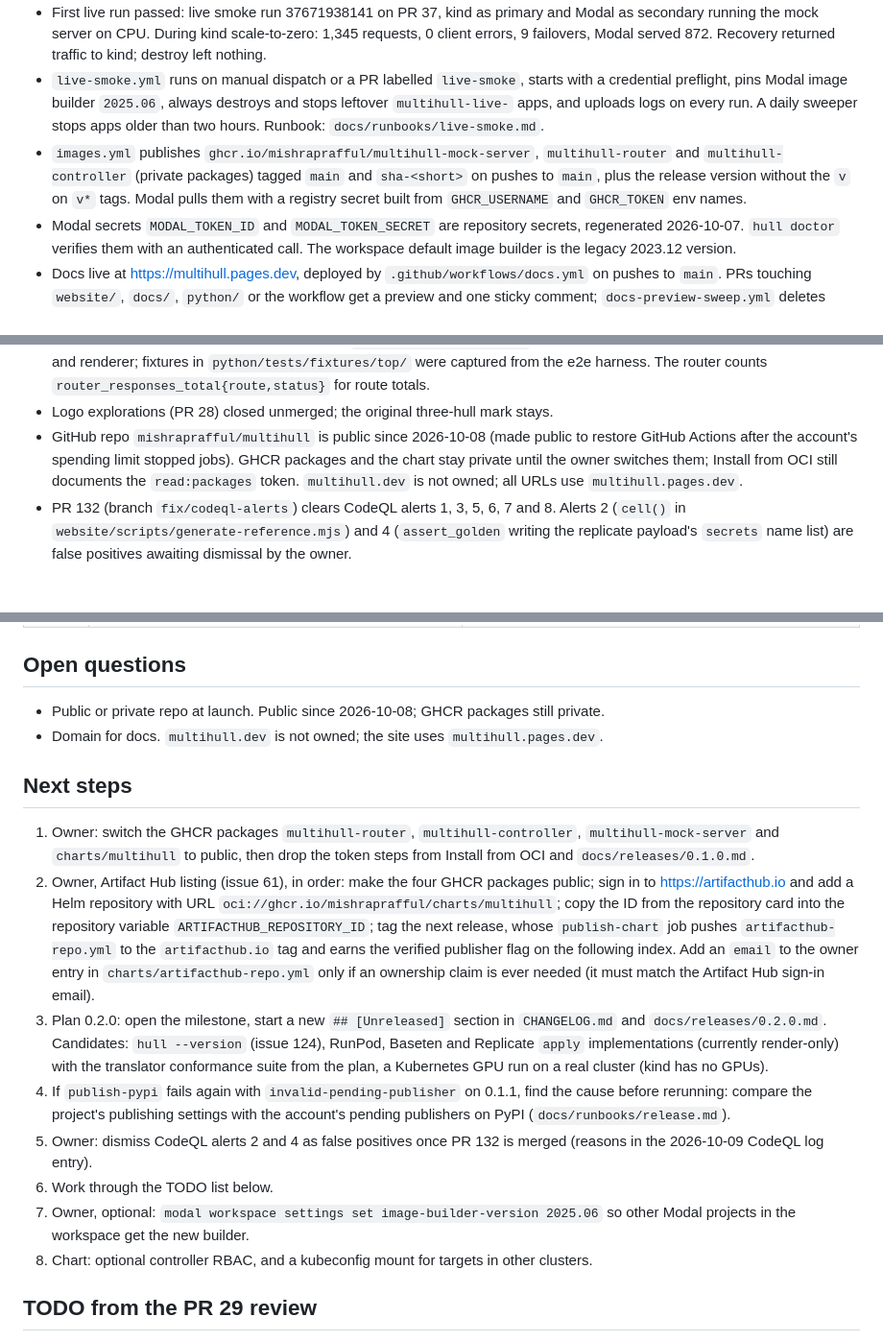
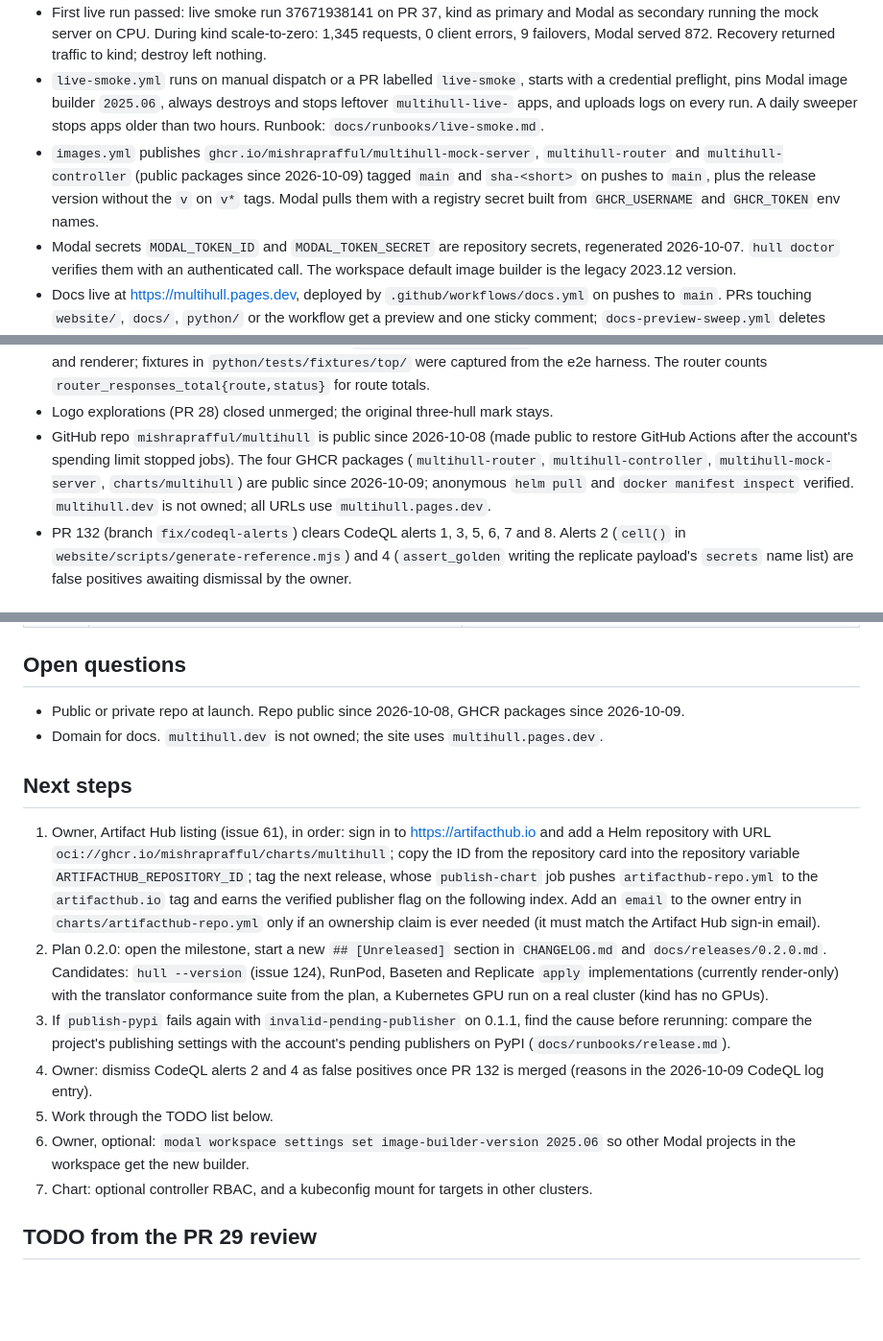
Before and after one commit to mishraprafful/multihull, a Markdown page: docs/handover.md, 3 parts joined by grey strips. Shown at 96% size. GitHub-like rendering; blank space fills up the shorter version.

Commit message:
docs(handover): record the public GHCR packages and drop the token next step

```diff
--- a/docs/handover.md
+++ b/docs/handover.md
@@ -15,7 +15,7 @@ Rules for entries
 - Merged to `main`: plan, scaffold, CI, controller, SDK and router core (PRs 1 to 8); docs site, contributing guide and docs refresh (16, 21, 26, 27); mock server, docker provider and local e2e harness (23 to 25); router gaps and live-run blocker fixes (29, 30); kind in CI, GHCR images and the live smoke workflow (31); pages.dev homepages (32); probe masking fixes (33); Node 24 actions (34); queue pressure fix and stable e2e waits (35); runner pin (36); Modal credential checks and pinned image builder (37).
 - First live run passed: live smoke run 37671938141 on PR 37, kind as primary and Modal as secondary running the mock server on CPU. During kind scale-to-zero: 1,345 requests, 0 client errors, 9 failovers, Modal served 872. Recovery returned traffic to kind; destroy left nothing.
 - `live-smoke.yml` runs on manual dispatch or a PR labelled `live-smoke`, starts with a credential preflight, pins Modal image builder `2025.06`, always destroys and stops leftover `multihull-live-` apps, and uploads logs on every run. A daily sweeper stops apps older than two hours. Runbook: `docs/runbooks/live-smoke.md`.
-- `images.yml` publishes `ghcr.io/mishraprafful/multihull-mock-server`, `multihull-router` and `multihull-controller` (private packages) tagged `main` and `sha-<short>` on pushes to `main`, plus the release version without the `v` on `v*` tags. Modal pulls them with a registry secret built from `GHCR_USERNAME` and `GHCR_TOKEN` env names.
+- `images.yml` publishes `ghcr.io/mishraprafful/multihull-mock-server`, `multihull-router` and `multihull-controller` (public packages since 2026-10-09) tagged `main` and `sha-<short>` on pushes to `main`, plus the release version without the `v` on `v*` tags. Modal pulls them with a registry secret built from `GHCR_USERNAME` and `GHCR_TOKEN` env names.
 - Modal secrets `MODAL_TOKEN_ID` and `MODAL_TOKEN_SECRET` are repository secrets, regenerated 2026-10-07. `hull doctor` verifies them with an authenticated call. The workspace default image builder is the legacy 2023.12 version.
 - Docs live at https://multihull.pages.dev, deployed by `.github/workflows/docs.yml` on pushes to `main`. PRs touching `website/`, `docs/`, `python/` or the workflow get a preview and one sticky comment; `docs-preview-sweep.yml` deletes previews older than 24 hours. Cloudflare secrets `CLOUDFLARE_API_TOKEN` and `CLOUDFLARE_ACCOUNT_ID` are repository secrets.
 - Docs versions (issue 117): the header select lists `latest` plus each released version, served by `starlight-versions` 0.10.1 from snapshots in `website/src/content/docs/<version>/` and `website/src/content/versions/<version>.json`. `0.1.0` is snapshotted from tag `v0.1.0`. Every build renders all versions; new versions are added before tagging (release runbook step 3, `website/README.md` "Docs versions").
@@ -34,7 +34,7 @@ Rules for entries
 - Artifact Hub (issue 61, branch `feat/artifact-hub-listing`): `Chart.yaml` carries `artifacthub.io/license`, `links`, `images` and `changes`; `charts/package.sh` rewrites the image tags in `artifacthub.io/images` to the release version and checks them in the packaged chart. `charts/artifacthub-repo.yml` keeps `repositoryID: ARTIFACTHUB_REPOSITORY_ID` as a placeholder and `owners` with the GitHub handle only; `charts/artifacthub-metadata.sh <uuid> <dir>` renders and shape-checks it with `yq` (the CI chart job runs it with a zero UUID). `publish-chart` pushes the rendered file with `oras` to `ghcr.io/mishraprafful/charts/multihull:artifacthub.io` only when the repository variable `ARTIFACTHUB_REPOSITORY_ID` is set, else logs a notice. Nothing is registered on Artifact Hub yet.
 - `hull top` (issue 40, branch `feat/hull-top`): polls the router admin listener (`/metrics`, `/debug/endpoints`) and renders endpoints (state `serving`, `recovering`, `down`, circuit, probe, req/s, in-flight, TTFT p50 and p95) and routes (responses/s, errors/s, errors, failovers by reason) with Rich. `python/multihull/top.py` holds the Prometheus text parser, snapshot model and renderer; fixtures in `python/tests/fixtures/top/` were captured from the e2e harness. The router counts `router_responses_total{route,status}` for route totals.
 - Logo explorations (PR 28) closed unmerged; the original three-hull mark stays.
-- GitHub repo `mishraprafful/multihull` is public since 2026-10-08 (made public to restore GitHub Actions after the account's spending limit stopped jobs). GHCR packages and the chart stay private until the owner switches them; Install from OCI still documents the `read:packages` token. `multihull.dev` is not owned; all URLs use `multihull.pages.dev`.
+- GitHub repo `mishraprafful/multihull` is public since 2026-10-08 (made public to restore GitHub Actions after the account's spending limit stopped jobs). The four GHCR packages (`multihull-router`, `multihull-controller`, `multihull-mock-server`, `charts/multihull`) are public since 2026-10-09; anonymous `helm pull` and `docker manifest inspect` verified. `multihull.dev` is not owned; all URLs use `multihull.pages.dev`.
 - PR 132 (branch `fix/codeql-alerts`) clears CodeQL alerts 1, 3, 5, 6, 7 and 8. Alerts 2 (`cell()` in `website/scripts/generate-reference.mjs`) and 4 (`assert_golden` writing the replicate payload's `secrets` name list) are false positives awaiting dismissal by the owner.
 
 ## Decisions log
@@ -86,19 +86,18 @@ Rules for entries
 
 ## Open questions
 
-- Public or private repo at launch. Public since 2026-10-08; GHCR packages still private.
+- Public or private repo at launch. Repo public since 2026-10-08, GHCR packages since 2026-10-09.
 - Domain for docs. `multihull.dev` is not owned; the site uses `multihull.pages.dev`.
 
 ## Next steps
 
-1. Owner: switch the GHCR packages `multihull-router`, `multihull-controller`, `multihull-mock-server` and `charts/multihull` to public, then drop the token steps from Install from OCI and `docs/releases/0.1.0.md`.
-2. Owner, Artifact Hub listing (issue 61), in order: make the four GHCR packages public; sign in to https://artifacthub.io and add a Helm repository with URL `oci://ghcr.io/mishraprafful/charts/multihull`; copy the ID from the repository card into the repository variable `ARTIFACTHUB_REPOSITORY_ID`; tag the next release, whose `publish-chart` job pushes `artifacthub-repo.yml` to the `artifacthub.io` tag and earns the verified publisher flag on the following index. Add an `email` to the owner entry in `charts/artifacthub-repo.yml` only if an ownership claim is ever needed (it must match the Artifact Hub sign-in email).
-3. Plan 0.2.0: open the milestone, start a new `## [Unreleased]` section in `CHANGELOG.md` and `docs/releases/0.2.0.md`. Candidates: `hull --version` (issue 124), RunPod, Baseten and Replicate `apply` implementations (currently render-only) with the translator conformance suite from the plan, a Kubernetes GPU run on a real cluster (kind has no GPUs).
-4. If `publish-pypi` fails again with `invalid-pending-publisher` on 0.1.1, find the cause before rerunning: compare the project's publishing settings with the account's pending publishers on PyPI (`docs/runbooks/release.md`).
-5. Owner: dismiss CodeQL alerts 2 and 4 as false positives once PR 132 is merged (reasons in the 2026-10-09 CodeQL log entry).
-6. Work through the TODO list below.
-7. Owner, optional: `modal workspace settings set image-builder-version 2025.06` so other Modal projects in the workspace get the new builder.
-8. Chart: optional controller RBAC, and a kubeconfig mount for targets in other clusters.
+1. Owner, Artifact Hub listing (issue 61), in order: sign in to https://artifacthub.io and add a Helm repository with URL `oci://ghcr.io/mishraprafful/charts/multihull`; copy the ID from the repository card into the repository variable `ARTIFACTHUB_REPOSITORY_ID`; tag the next release, whose `publish-chart` job pushes `artifacthub-repo.yml` to the `artifacthub.io` tag and earns the verified publisher flag on the following index. Add an `email` to the owner entry in `charts/artifacthub-repo.yml` only if an ownership claim is ever needed (it must match the Artifact Hub sign-in email).
+2. Plan 0.2.0: open the milestone, start a new `## [Unreleased]` section in `CHANGELOG.md` and `docs/releases/0.2.0.md`. Candidates: `hull --version` (issue 124), RunPod, Baseten and Replicate `apply` implementations (currently render-only) with the translator conformance suite from the plan, a Kubernetes GPU run on a real cluster (kind has no GPUs).
+3. If `publish-pypi` fails again with `invalid-pending-publisher` on 0.1.1, find the cause before rerunning: compare the project's publishing settings with the account's pending publishers on PyPI (`docs/runbooks/release.md`).
+4. Owner: dismiss CodeQL alerts 2 and 4 as false positives once PR 132 is merged (reasons in the 2026-10-09 CodeQL log entry).
+5. Work through the TODO list below.
+6. Owner, optional: `modal workspace settings set image-builder-version 2025.06` so other Modal projects in the workspace get the new builder.
+7. Chart: optional controller RBAC, and a kubeconfig mount for targets in other clusters.
 
 ## TODO from the PR 29 review
 
```
Also changed, not shown: 1 other file.
